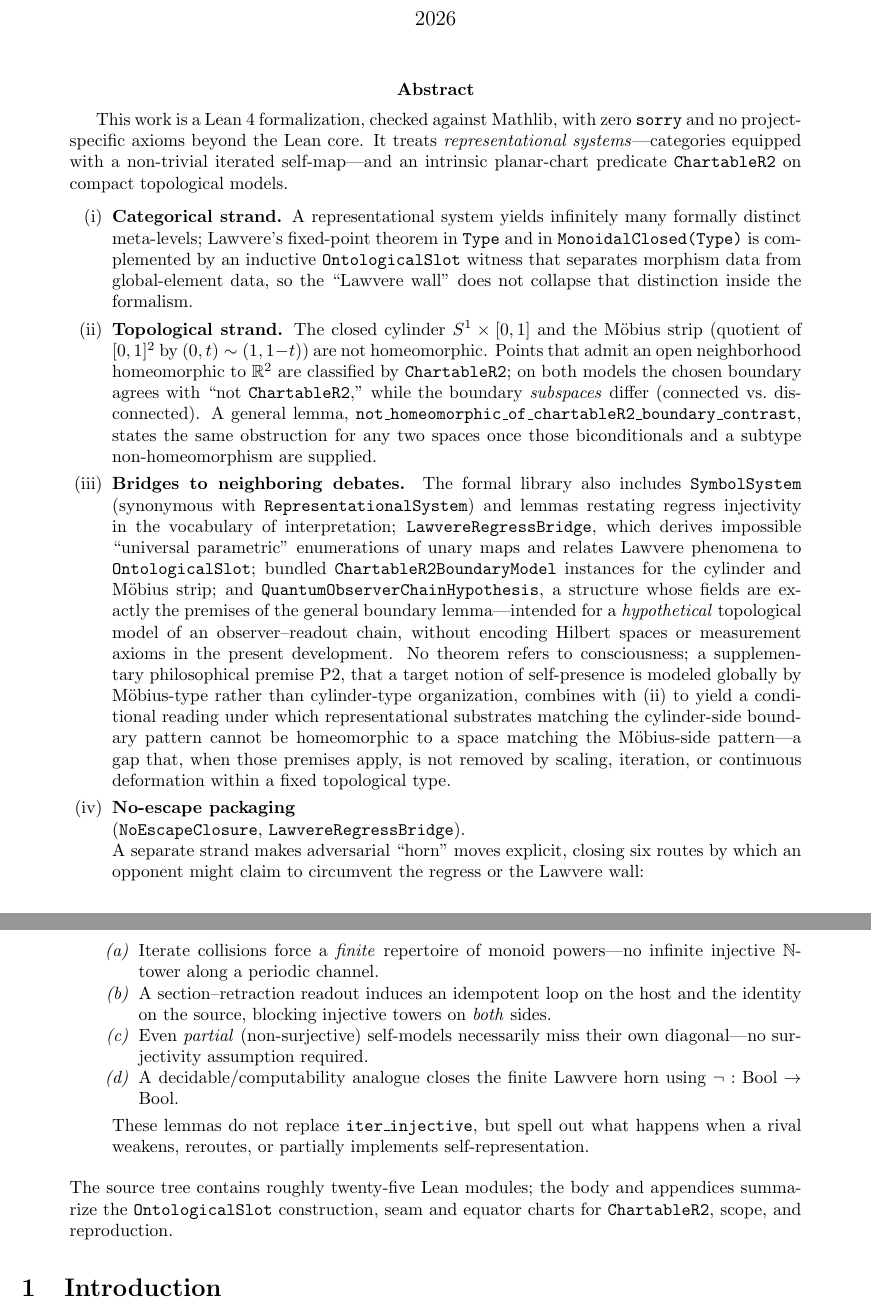
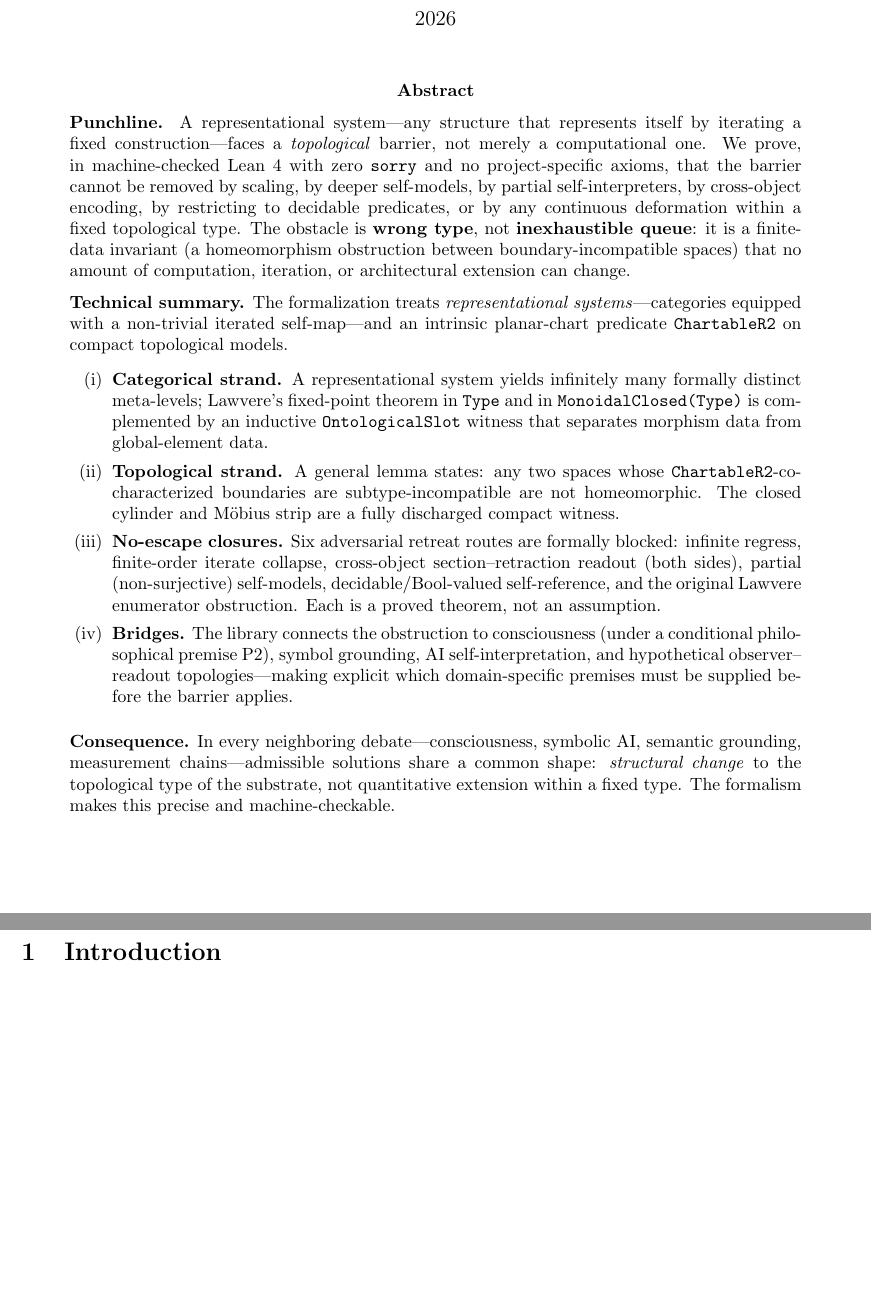
Before and after one commit to novaspivack/representational-incompleteness-lean, a LaTeX paper (paper/The_Representational_Regress.tex): two parts of pages 1 and 2 of 18, joined at a grey line, cut so that both start at the same text, the shorter picture padded with empty space. Compiled offline with pdfLaTeX.

Commit message:
Abstract: restructure to lead with punchline and consequence
The abstract now opens with "wrong type, not inexhaustible queue" as
the lead insight, follows with a compressed technical summary, and
closes with the admissibility consequence across neighboring debates.
The prior version was an accurate technical inventory but buried the
central claim.

Made-with: Cursor

```diff
--- a/paper/The_Representational_Regress.tex
+++ b/paper/The_Representational_Regress.tex
@@ -54,74 +54,55 @@ Independent Researcher}
 % ABSTRACT
 % ============================================================================
 \begin{abstract}
-This work is a Lean~4 formalization, checked against Mathlib, with zero
-\texttt{sorry} and no project-specific axioms beyond the Lean core. It treats
-\emph{representational systems}---categories equipped with a non-trivial iterated
-self-map---and an intrinsic planar-chart predicate \texttt{ChartableR2} on compact
-topological models.
+\noindent\textbf{Punchline.}
+A representational system---any structure that represents itself by
+iterating a fixed construction---faces a \emph{topological} barrier, not
+merely a computational one.  We prove, in machine-checked Lean~4 with zero
+\texttt{sorry} and no project-specific axioms, that the barrier cannot be
+removed by scaling, by deeper self-models, by partial self-interpreters, by
+cross-object encoding, by restricting to decidable predicates, or by
+any continuous deformation within a fixed topological type.
+The obstacle is \textbf{wrong type}, not \textbf{inexhaustible queue}:
+it is a finite-data invariant (a homeomorphism obstruction between
+boundary-incompatible spaces) that no amount of computation, iteration,
+or architectural extension can change.
+
+\medskip
+\noindent\textbf{Technical summary.}
+The formalization treats \emph{representational systems}---categories
+equipped with a non-trivial iterated self-map---and an intrinsic
+planar-chart predicate \texttt{ChartableR2} on compact topological models.
 
 \begin{enumerate}[label=(\roman*)]
-\item \textbf{Categorical strand.} A representational system yields infinitely
-  many formally distinct meta-levels; Lawvere's fixed-point theorem in
-  \texttt{Type} and in \texttt{MonoidalClosed(Type)} is complemented by an
-  inductive \texttt{OntologicalSlot} witness that separates morphism data from
-  global-element data, so the ``Lawvere wall'' does not collapse that
-  distinction inside the formalism.
-\item \textbf{Topological strand.} The closed cylinder $S^1 \times [0,1]$ and the
-  M\"obius strip (quotient of $[0,1]^2$ by $(0,t)\sim(1,1-t)$) are not
-  homeomorphic. Points that admit an open neighborhood homeomorphic to
-  $\mathbb{R}^2$ are classified by \texttt{ChartableR2}; on both models the
-  chosen boundary agrees with ``not \texttt{ChartableR2},'' while the boundary
-  \emph{subspaces} differ (connected vs.\ disconnected). A general lemma,
-  \texttt{not\_homeomorphic\_of\_chartableR2\_boundary\_contrast}, states the
-  same obstruction for any two spaces once those biconditionals and a subtype
-  non-homeomorphism are supplied.
-\item \textbf{Bridges to neighboring debates.} The formal library also
-  includes \texttt{SymbolSystem} (synonymous with \texttt{RepresentationalSystem})
-  and lemmas restating regress injectivity in the vocabulary of interpretation;
-  \texttt{LawvereRegressBridge}, which derives impossible ``universal
-  parametric'' enumerations of unary maps and relates Lawvere phenomena to
-  \texttt{OntologicalSlot}; bundled \texttt{ChartableR2BoundaryModel} instances
-  for the cylinder and M\"obius strip; and \texttt{QuantumObserverChainHypothesis},
-  a structure whose fields are exactly the premises of the general boundary
-  lemma---intended for a \emph{hypothetical} topological model of an
-  observer--readout chain, without encoding Hilbert spaces or measurement axioms
-  in the present development.
-  No theorem refers to consciousness; a supplementary philosophical premise~P2,
-  that a target notion of self-presence is modeled globally by M\"obius-type
-  rather than cylinder-type organization, combines with~(ii) to yield a
-  conditional reading under which representational substrates matching the
-  cylinder-side boundary pattern cannot be homeomorphic to a space matching the
-  M\"obius-side pattern---a gap that, when those premises apply, is not removed by
-  scaling, iteration, or continuous deformation within a fixed topological type.
-\item \textbf{No-escape packaging}\newline
-  \noindent(\leanref{NoEscapeClosure},
-  \leanref{LawvereRegressBridge}).\newline
-  \noindent A separate strand makes adversarial ``horn'' moves explicit,
-  closing six routes by which an opponent might claim to circumvent
-  the regress or the Lawvere wall:
-  \begin{itemize}[leftmargin=1.5em,itemsep=0pt,topsep=0.3ex,parsep=0pt]
-  \item[\emph{(a)}] Iterate collisions force a \emph{finite} repertoire
-    of monoid powers---no infinite injective $\mathbb{N}$-tower along a
-    periodic channel.
-  \item[\emph{(b)}] A section--retraction readout induces an idempotent
-    loop on the host and the identity on the source, blocking injective
-    towers on \emph{both} sides.
-  \item[\emph{(c)}] Even \emph{partial} (non-surjective) self-models
-    necessarily miss their own diagonal---no surjectivity
-    assumption required.
-  \item[\emph{(d)}] A decidable/computability analogue closes the finite
-    Lawvere horn using $\lnot : \mathrm{Bool}\to\mathrm{Bool}$.
-  \end{itemize}
-  These lemmas do not replace \texttt{iter\_injective}, but spell out
-  what happens when a rival weakens, reroutes, or partially implements
-  self-representation.
+\item \textbf{Categorical strand.} A representational system yields
+  infinitely many formally distinct meta-levels; Lawvere's fixed-point
+  theorem in \texttt{Type} and in \texttt{MonoidalClosed(Type)} is
+  complemented by an inductive \texttt{OntologicalSlot} witness that
+  separates morphism data from global-element data.
+\item \textbf{Topological strand.} A general lemma states: any two
+  spaces whose \texttt{ChartableR2}-co-characterized boundaries are
+  subtype-incompatible are not homeomorphic.  The closed cylinder and
+  M\"obius strip are a fully discharged compact witness.
+\item \textbf{No-escape closures.} Six adversarial retreat routes are
+  formally blocked: infinite regress, finite-order iterate collapse,
+  cross-object section--retraction readout (both sides), partial
+  (non-surjective) self-models, decidable/Bool-valued self-reference,
+  and the original Lawvere enumerator obstruction.  Each is a proved
+  theorem, not an assumption.
+\item \textbf{Bridges.} The library connects the obstruction to
+  consciousness~(under a conditional philosophical premise~P2),
+  symbol grounding, AI self-interpretation, and hypothetical
+  observer--readout topologies---making explicit which domain-specific
+  premises must be supplied before the barrier applies.
 \end{enumerate}
 
 \medskip
-\noindent The source tree contains roughly twenty-five Lean modules; the body
-and appendices summarize the \texttt{OntologicalSlot} construction, seam and
-equator charts for \texttt{ChartableR2}, scope, and reproduction.
+\noindent\textbf{Consequence.}
+In every neighboring debate---consciousness, symbolic AI, semantic
+grounding, measurement chains---admissible solutions share a common
+shape: \emph{structural change} to the topological type of the substrate,
+not quantitative extension within a fixed type.  The formalism makes
+this precise and machine-checkable.
 \end{abstract}
 
 % ============================================================================
```
Also changed, not shown: paper/The_Representational_Regress.pdf.
